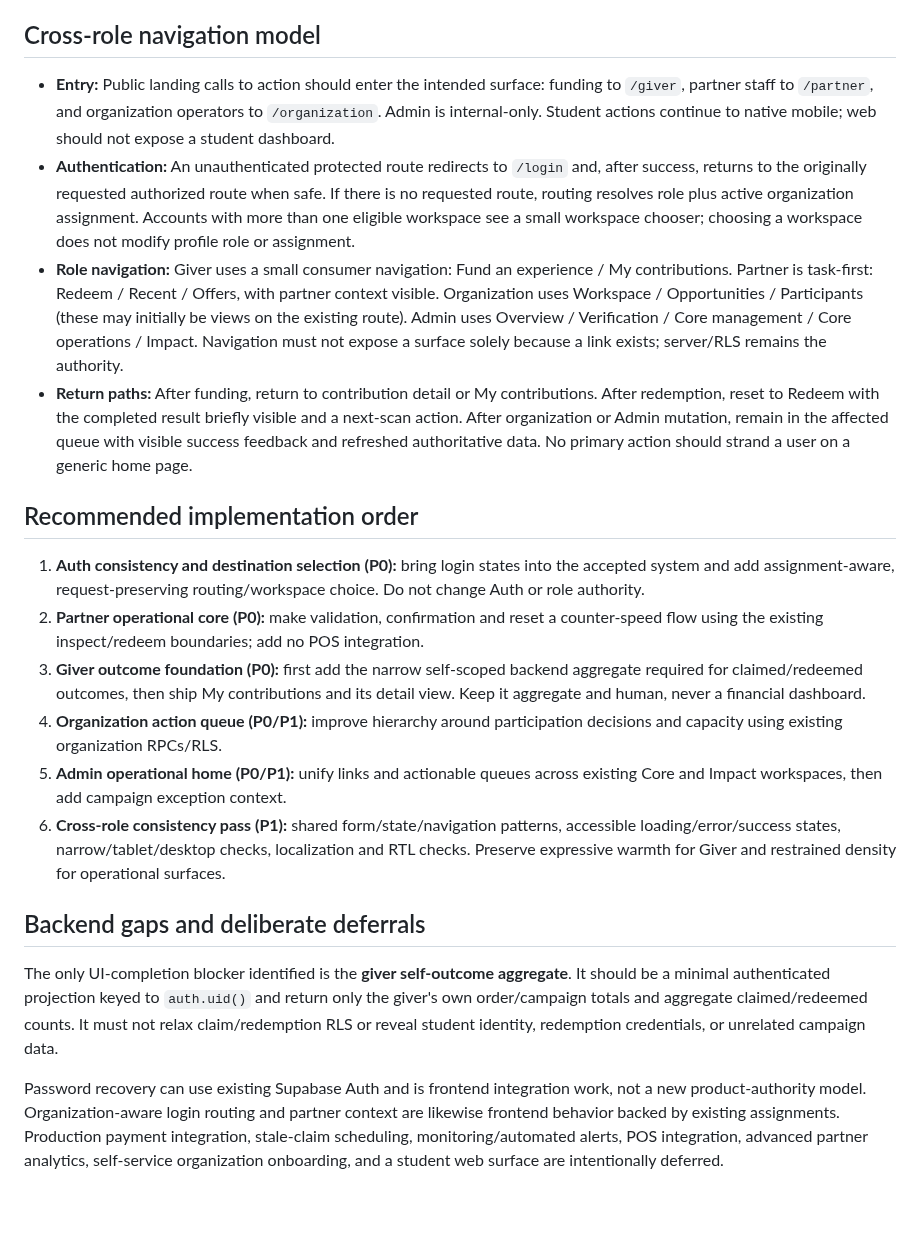
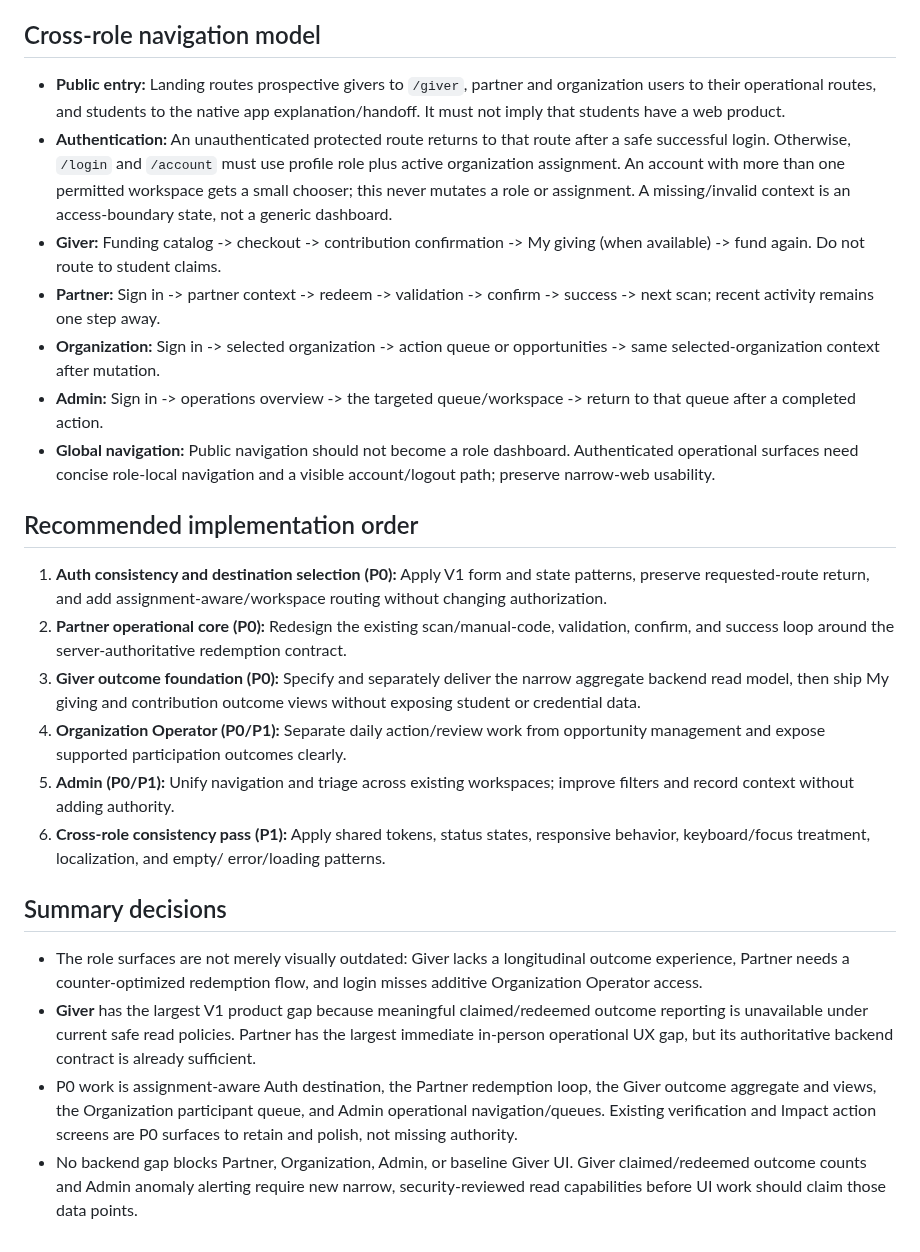
Before and after one commit to sametivon/cinste, a Markdown page: docs/design/WEB_ROLE_UX_AUDIT.md, the part around one of its changes. Drawn GitHub-style; blank space fills up the shorter version.

Commit message:
Document V1 web role UX audit

```diff
--- a/docs/design/WEB_ROLE_UX_AUDIT.md
+++ b/docs/design/WEB_ROLE_UX_AUDIT.md
@@ -177,22 +265,60 @@ P0 is one navigable operational home that links existing Core verification and I
 
 ## Cross-role navigation model
 
-- **Entry:** Public landing calls to action should enter the intended surface: funding to `/giver`, partner staff to `/partner`, and organization operators to `/organization`. Admin is internal-only. Student actions continue to native mobile; web should not expose a student dashboard.
-- **Authentication:** An unauthenticated protected route redirects to `/login` and, after success, returns to the originally requested authorized route when safe. If there is no requested route, routing resolves role plus active organization assignment. Accounts with more than one eligible workspace see a small workspace chooser; choosing a workspace does not modify profile role or assignment.
-- **Role navigation:** Giver uses a small consumer navigation: Fund an experience / My contributions. Partner is task-first: Redeem / Recent / Offers, with partner context visible. Organization uses Workspace / Opportunities / Participants (these may initially be views on the existing route). Admin uses Overview / Verification / Core management / Core operations / Impact. Navigation must not expose a surface solely because a link exists; server/RLS remains the authority.
-- **Return paths:** After funding, return to contribution detail or My contributions. After redemption, reset to Redeem with the completed result briefly visible and a next-scan action. After organization or Admin mutation, remain in the affected queue with visible success feedback and refreshed authoritative data. No primary action should strand a user on a generic home page.
+- **Public entry:** Landing routes prospective givers to `/giver`, partner and
+  organization users to their operational routes, and students to the native
+  app explanation/handoff. It must not imply that students have a web product.
+- **Authentication:** An unauthenticated protected route returns to that route
+  after a safe successful login. Otherwise, `/login` and `/account` must use
+  profile role plus active organization assignment. An account with more than
+  one permitted workspace gets a small chooser; this never mutates a role or
+  assignment. A missing/invalid context is an access-boundary state, not a
+  generic dashboard.
+- **Giver:** Funding catalog -> checkout -> contribution confirmation -> My
+  giving (when available) -> fund again. Do not route to student claims.
+- **Partner:** Sign in -> partner context -> redeem -> validation -> confirm ->
+  success -> next scan; recent activity remains one step away.
+- **Organization:** Sign in -> selected organization -> action queue or
+  opportunities -> same selected-organization context after mutation.
+- **Admin:** Sign in -> operations overview -> the targeted queue/workspace ->
+  return to that queue after a completed action.
+- **Global navigation:** Public navigation should not become a role dashboard.
+  Authenticated operational surfaces need concise role-local navigation and a
+  visible account/logout path; preserve narrow-web usability.
 
 ## Recommended implementation order
 
-1. **Auth consistency and destination selection (P0):** bring login states into the accepted system and add assignment-aware, request-preserving routing/workspace choice. Do not change Auth or role authority.
-2. **Partner operational core (P0):** make validation, confirmation and reset a counter-speed flow using the existing inspect/redeem boundaries; add no POS integration.
-3. **Giver outcome foundation (P0):** first add the narrow self-scoped backend aggregate required for claimed/redeemed outcomes, then ship My contributions and its detail view. Keep it aggregate and human, never a financial dashboard.
-4. **Organization action queue (P0/P1):** improve hierarchy around participation decisions and capacity using existing organization RPCs/RLS.
-5. **Admin operational home (P0/P1):** unify links and actionable queues across existing Core and Impact workspaces, then add campaign exception context.
-6. **Cross-role consistency pass (P1):** shared form/state/navigation patterns, accessible loading/error/success states, narrow/tablet/desktop checks, localization and RTL checks. Preserve expressive warmth for Giver and restrained density for operational surfaces.
+1. **Auth consistency and destination selection (P0):** Apply V1 form and
+   state patterns, preserve requested-route return, and add
+   assignment-aware/workspace routing without changing authorization.
+2. **Partner operational core (P0):** Redesign the existing scan/manual-code,
+   validation, confirm, and success loop around the server-authoritative
+   redemption contract.
+3. **Giver outcome foundation (P0):** Specify and separately deliver the
+   narrow aggregate backend read model, then ship My giving and contribution
+   outcome views without exposing student or credential data.
+4. **Organization Operator (P0/P1):** Separate daily action/review work from
+   opportunity management and expose supported participation outcomes clearly.
+5. **Admin (P0/P1):** Unify navigation and triage across existing workspaces;
+   improve filters and record context without adding authority.
+6. **Cross-role consistency pass (P1):** Apply shared tokens, status states,
+   responsive behavior, keyboard/focus treatment, localization, and empty/
+   error/loading patterns.
 
-## Backend gaps and deliberate deferrals
+## Summary decisions
 
-The only UI-completion blocker identified is the **giver self-outcome aggregate**. It should be a minimal authenticated projection keyed to `auth.uid()` and return only the giver's own order/campaign totals and aggregate claimed/redeemed counts. It must not relax claim/redemption RLS or reveal student identity, redemption credentials, or unrelated campaign data.
-
-Password recovery can use existing Supabase Auth and is frontend integration work, not a new product-authority model. Organization-aware login routing and partner context are likewise frontend behavior backed by existing assignments. Production payment integration, stale-claim scheduling, monitoring/automated alerts, POS integration, advanced partner analytics, self-service organization onboarding, and a student web surface are intentionally deferred.
+- The role surfaces are not merely visually outdated: Giver lacks a
+  longitudinal outcome experience, Partner needs a counter-optimized
+  redemption flow, and login misses additive Organization Operator access.
+- **Giver** has the largest V1 product gap because meaningful claimed/redeemed
+  outcome reporting is unavailable under current safe read policies. Partner
+  has the largest immediate in-person operational UX gap, but its authoritative
+  backend contract is already sufficient.
+- P0 work is assignment-aware Auth destination, the Partner redemption loop,
+  the Giver outcome aggregate and views, the Organization participant queue,
+  and Admin operational navigation/queues. Existing verification and Impact
+  action screens are P0 surfaces to retain and polish, not missing authority.
+- No backend gap blocks Partner, Organization, Admin, or baseline Giver UI.
+  Giver claimed/redeemed outcome counts and Admin anomaly alerting require new
+  narrow, security-reviewed read capabilities before UI work should claim
+  those data points.
```
Also changed, not shown: other parts of docs/design/WEB_ROLE_UX_AUDIT.md (+181 -93 lines).
